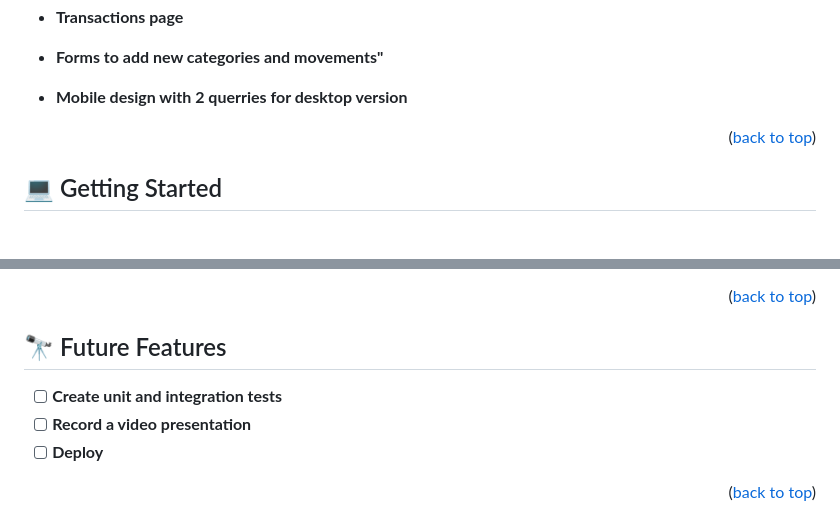
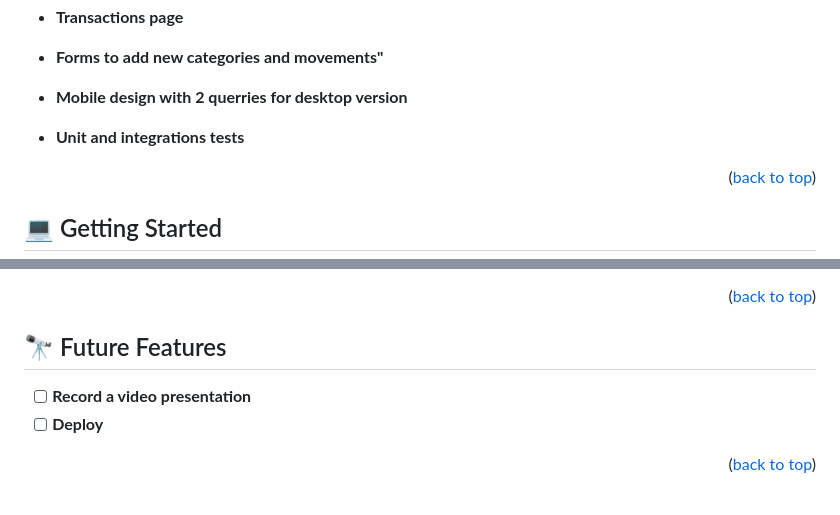
Before and after one commit to AndreaM2429/budget_app, a Markdown page: README.md, 2 parts joined by grey strips. Drawn GitHub-style; blank space fills up the shorter version.

Commit message:
Update project information

```diff
--- a/README.md
+++ b/README.md
@@ -114,6 +114,8 @@ In this project the design was taken from [this guidelines](https://www.behance.
 
 - **Mobile design with 2 querries for desktop version**
 
+- **Unit and integrations tests**
+
 
 <p align="right">(<a href="#readme-top">back to top</a>)</p>
 
@@ -193,7 +195,6 @@ Stylelintrc
 
 ## 🔭 Future Features <a name="future-features"></a>
 
-- [ ] **Create unit and integration tests**
 - [ ] **Record a video presentation**
 - [ ] **Deploy**
 
```
